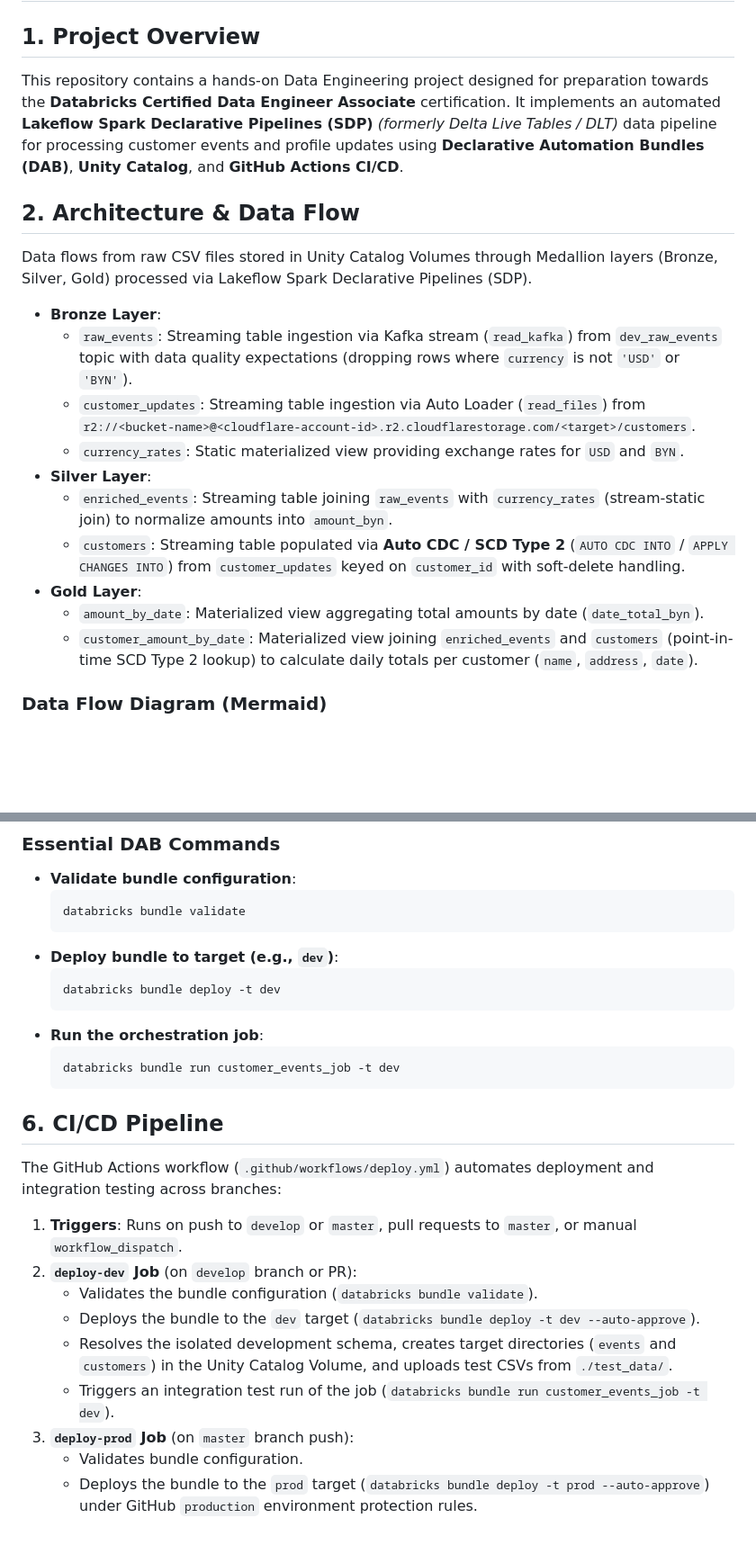
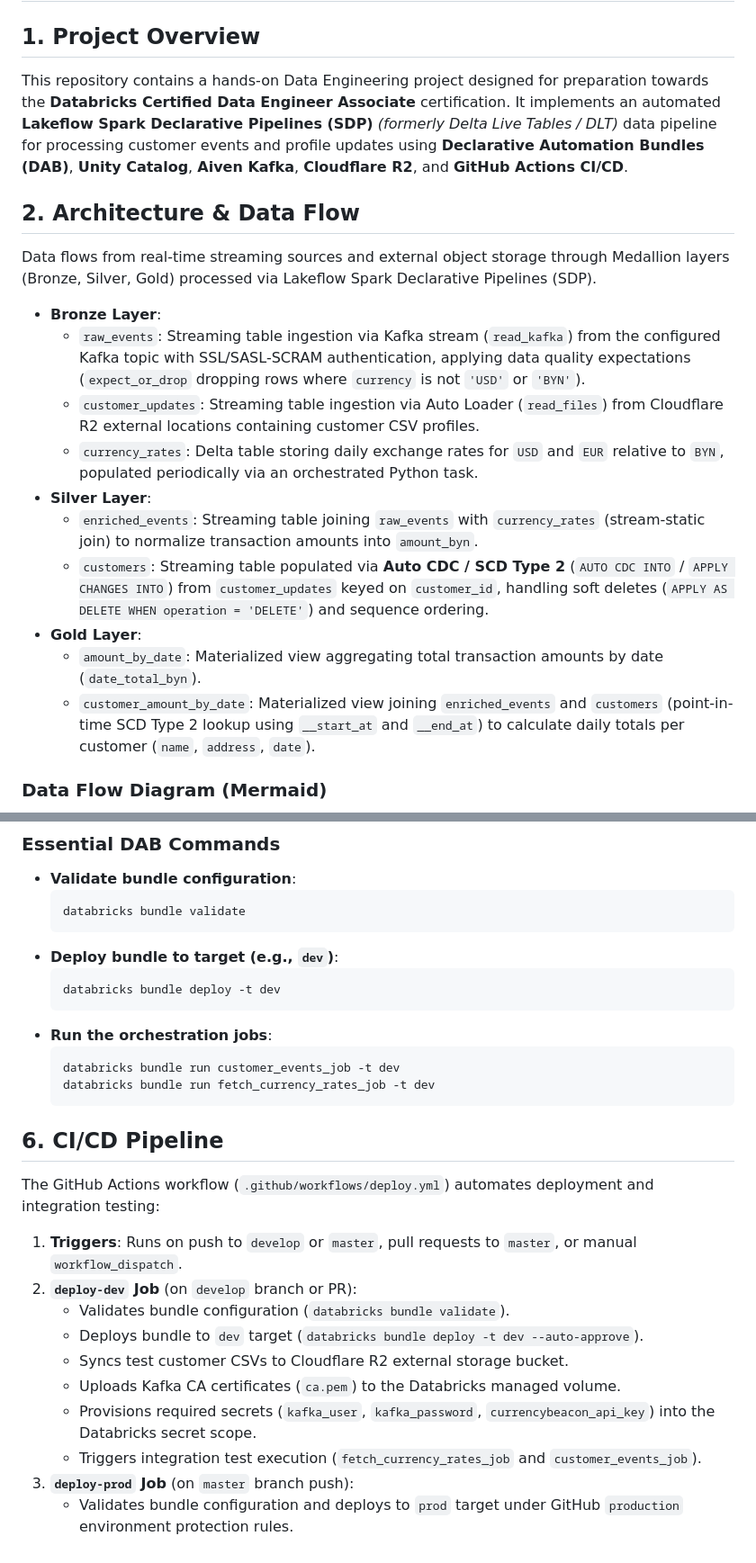
Before and after one commit to m7w/databricks-de-associate-prep, a Markdown page: README.md, 2 parts joined by grey strips. Shown at 90% size. Rendered like a GitHub page; blank space fills up the shorter version.

````diff
--- a/README.md
+++ b/README.md
@@ -1,21 +1,21 @@
 # Databricks Data Engineer Associate Preparation
 
 ## 1. Project Overview
-This repository contains a hands-on Data Engineering project designed for preparation towards the **Databricks Certified Data Engineer Associate** certification. It implements an automated **Lakeflow Spark Declarative Pipelines (SDP)** *(formerly Delta Live Tables / DLT)* data pipeline for processing customer events and profile updates using **Declarative Automation Bundles (DAB)**, **Unity Catalog**, and **GitHub Actions CI/CD**.
+This repository contains a hands-on Data Engineering project designed for preparation towards the **Databricks Certified Data Engineer Associate** certification. It implements an automated **Lakeflow Spark Declarative Pipelines (SDP)** *(formerly Delta Live Tables / DLT)* data pipeline for processing customer events and profile updates using **Declarative Automation Bundles (DAB)**, **Unity Catalog**, **Aiven Kafka**, **Cloudflare R2**, and **GitHub Actions CI/CD**.
 
 ## 2. Architecture & Data Flow
-Data flows from raw CSV files stored in Unity Catalog Volumes through Medallion layers (Bronze, Silver, Gold) processed via Lakeflow Spark Declarative Pipelines (SDP).
+Data flows from real-time streaming sources and external object storage through Medallion layers (Bronze, Silver, Gold) processed via Lakeflow Spark Declarative Pipelines (SDP).
 
 - **Bronze Layer**:
-  - `raw_events`: Streaming table ingestion via Kafka stream (`read_kafka`) from `dev_raw_events` topic with data quality expectations (dropping rows where `currency` is not `'USD'` or `'BYN'`).
-  - `customer_updates`: Streaming table ingestion via Auto Loader (`read_files`) from `r2://<bucket-name>@<cloudflare-account-id>.r2.cloudflarestorage.com/<target>/customers`.
-  - `currency_rates`: Static materialized view providing exchange rates for `USD` and `BYN`.
+  - `raw_events`: Streaming table ingestion via Kafka stream (`read_kafka`) from the configured Kafka topic with SSL/SASL-SCRAM authentication, applying data quality expectations (`expect_or_drop` dropping rows where `currency` is not `'USD'` or `'BYN'`).
+  - `customer_updates`: Streaming table ingestion via Auto Loader (`read_files`) from Cloudflare R2 external locations containing customer CSV profiles.
+  - `currency_rates`: Delta table storing daily exchange rates for `USD` and `EUR` relative to `BYN`, populated periodically via an orchestrated Python task.
 - **Silver Layer**:
-  - `enriched_events`: Streaming table joining `raw_events` with `currency_rates` (stream-static join) to normalize amounts into `amount_byn`.
-  - `customers`: Streaming table populated via **Auto CDC / SCD Type 2** (`AUTO CDC INTO` / `APPLY CHANGES INTO`) from `customer_updates` keyed on `customer_id` with soft-delete handling.
+  - `enriched_events`: Streaming table joining `raw_events` with `currency_rates` (stream-static join) to normalize transaction amounts into `amount_byn`.
+  - `customers`: Streaming table populated via **Auto CDC / SCD Type 2** (`AUTO CDC INTO` / `APPLY CHANGES INTO`) from `customer_updates` keyed on `customer_id`, handling soft deletes (`APPLY AS DELETE WHEN operation = 'DELETE'`) and sequence ordering.
 - **Gold Layer**:
-  - `amount_by_date`: Materialized view aggregating total amounts by date (`date_total_byn`).
-  - `customer_amount_by_date`: Materialized view joining `enriched_events` and `customers` (point-in-time SCD Type 2 lookup) to calculate daily totals per customer (`name`, `address`, `date`).
+  - `amount_by_date`: Materialized view aggregating total transaction amounts by date (`date_total_byn`).
+  - `customer_amount_by_date`: Materialized view joining `enriched_events` and `customers` (point-in-time SCD Type 2 lookup using `__start_at` and `__end_at`) to calculate daily totals per customer (`name`, `address`, `date`).
 
 ### Data Flow Diagram (Mermaid)
 ```mermaid
@@ -93,20 +103,22 @@ The bundle defines two targets:
   ```bash
   databricks bundle deploy -t dev
   ```
-- **Run the orchestration job**:
+- **Run the orchestration jobs**:
   ```bash
   databricks bundle run customer_events_job -t dev
+  databricks bundle run fetch_currency_rates_job -t dev
   ```
 
 ## 6. CI/CD Pipeline
-The GitHub Actions workflow (`.github/workflows/deploy.yml`) automates deployment and integration testing across branches:
+The GitHub Actions workflow (`.github/workflows/deploy.yml`) automates deployment and integration testing:
 
 1. **Triggers**: Runs on push to `develop` or `master`, pull requests to `master`, or manual `workflow_dispatch`.
 2. **`deploy-dev` Job** (on `develop` branch or PR):
-   - Validates the bundle configuration (`databricks bundle validate`).
-   - Deploys the bundle to the `dev` target (`databricks bundle deploy -t dev --auto-approve`).
-   - Resolves the isolated development schema, creates target directories (`events` and `customers`) in the Unity Catalog Volume, and uploads test CSVs from `./test_data/`.
-   - Triggers an integration test run of the job (`databricks bundle run customer_events_job -t dev`).
+   - Validates bundle configuration (`databricks bundle validate`).
+   - Deploys bundle to `dev` target (`databricks bundle deploy -t dev --auto-approve`).
+   - Syncs test customer CSVs to Cloudflare R2 external storage bucket.
+   - Uploads Kafka CA certificates (`ca.pem`) to the Databricks managed volume.
+   - Provisions required secrets (`kafka_user`, `kafka_password`, `currencybeacon_api_key`) into the Databricks secret scope.
+   - Triggers integration test execution (`fetch_currency_rates_job` and `customer_events_job`).
 3. **`deploy-prod` Job** (on `master` branch push):
-   - Validates bundle configuration.
-   - Deploys the bundle to the `prod` target (`databricks bundle deploy -t prod --auto-approve`) under GitHub `production` environment protection rules.
+   - Validates bundle configuration and deploys to `prod` target under GitHub `production` environment protection rules.
````
Also changed, not shown: other parts of README.md (+27 -17 lines), docs/images/pipeline_dag.png.
